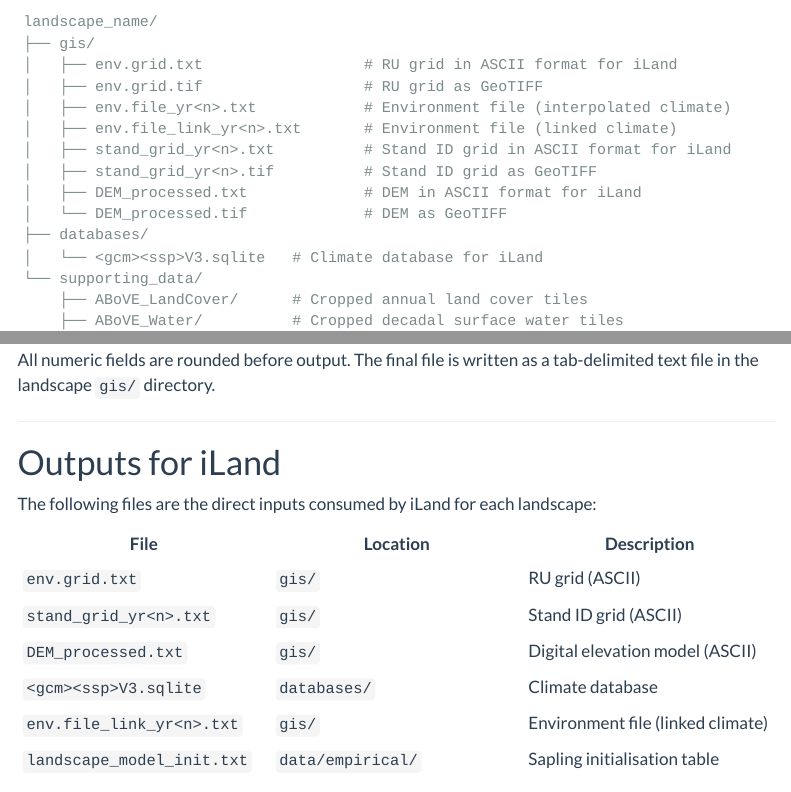
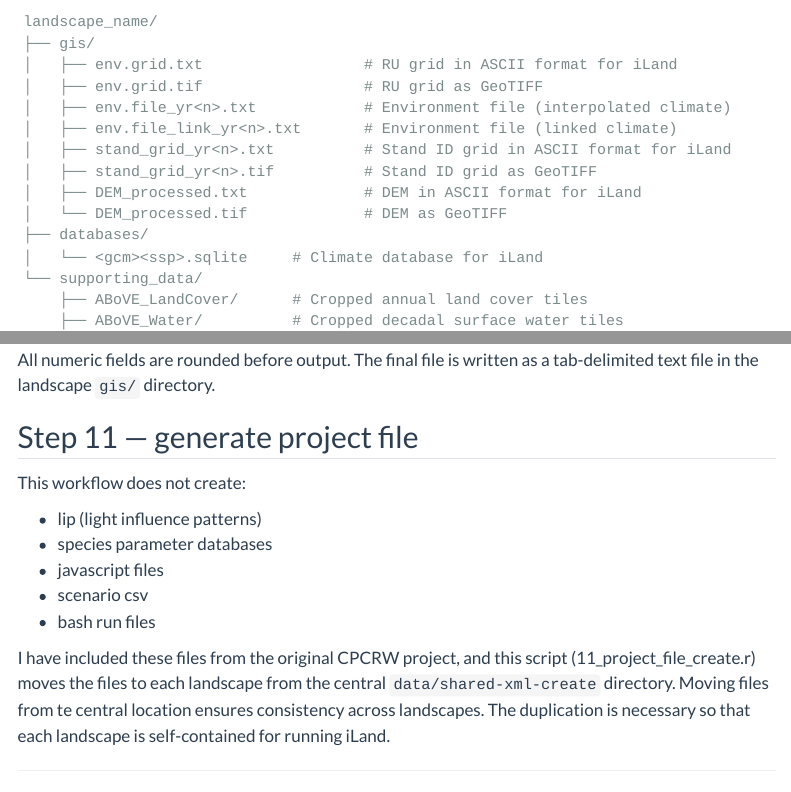
Before and after one commit to QuinnAsena/landscape_init_ak_can, a Quarto document (scripts/description.qmd): the page in a window 1100 px wide, from 760 px down, and a second part further down, joined at a grey line. Rendered offline with R 4.5, knitr and Pandoc in place of Quarto, with nearby package versions; menus at the side of the page are left out.

Commit message:
partial update to description for step 11

```diff
--- a/scripts/description.qmd
+++ b/scripts/description.qmd
@@ -60,7 +60,7 @@ landscape_name/
 │   ├── DEM_processed.txt             # DEM in ASCII format for iLand
 │   └── DEM_processed.tif             # DEM as GeoTIFF
 ├── databases/
-│   └── <gcm><ssp>V3.sqlite   # Climate database for iLand
+│   └── <gcm><ssp>.sqlite     # Climate database for iLand
 └── supporting_data/
     ├── ABoVE_LandCover/      # Cropped annual land cover tiles
     ├── ABoVE_Water/          # Cropped decadal surface water tiles
@@ -446,6 +446,19 @@ species-specific empirical ranges:
 All numeric fields are rounded before output. The final file is written as
 a tab-delimited text file in the landscape `gis/` directory.
 
+## Step 11 — generate project file
+
+This workflow does not create:
+
+- lip (light influence patterns)
+- species parameter databases
+- javascript files
+- scenario csv
+- bash run files
+
+I have included these files from the original CPCRW project, and this script (11_project_file_create.r) moves the files to each landscape from the central `data/shared-xml-create` directory. Moving files from te central location ensures consistency across landscapes. The duplication is necessary so that each landscape is self-contained for running iLand.
+
+
 ---
 
 # Outputs for iLand
```
